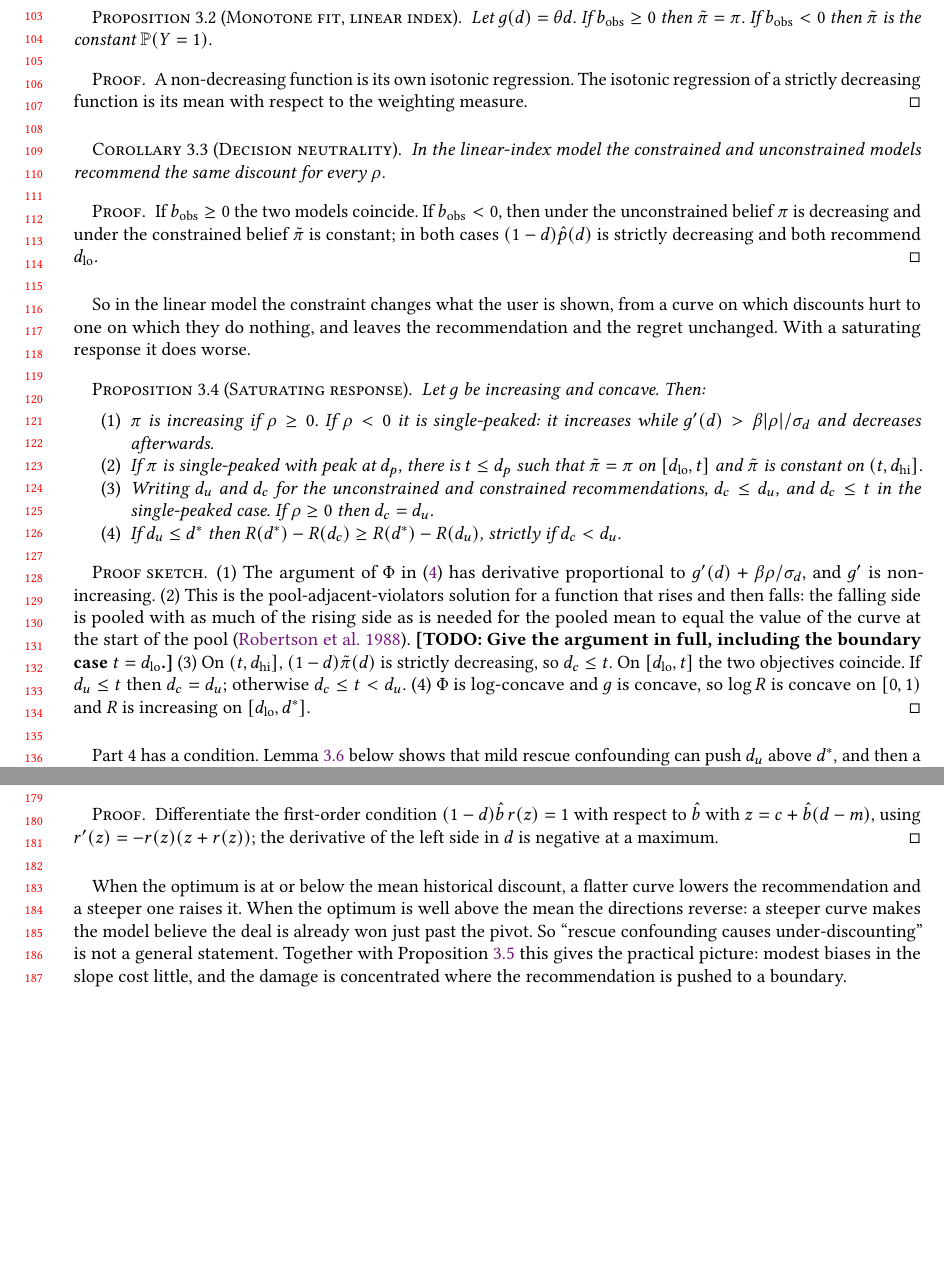
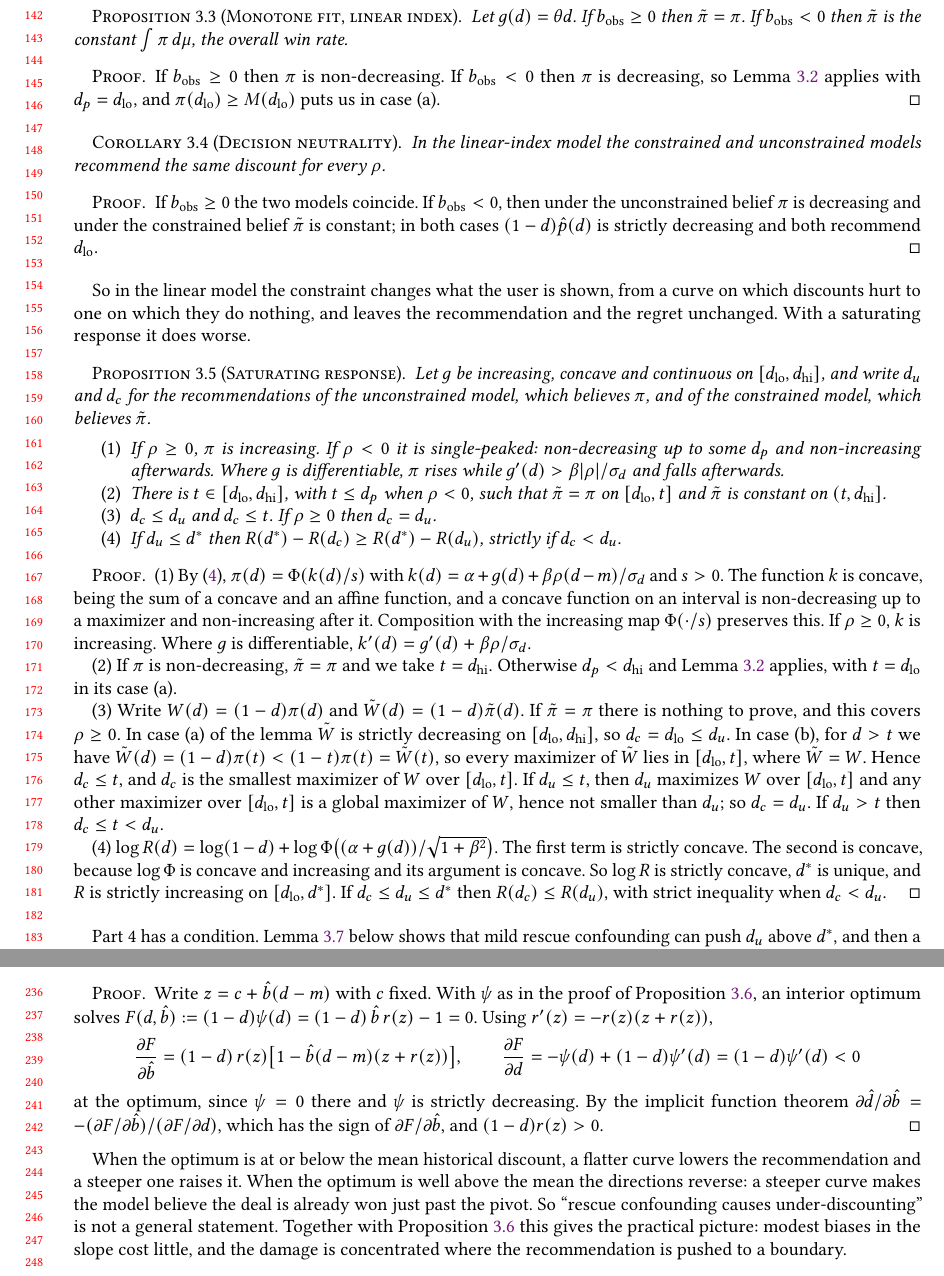
Before and after one commit to arokhith1998/pricing-ai, a LaTeX document (research/jair-discount-causality/paper/main.tex): two parts of pages 4 and 5 of 15 before the commit and two parts of pages 5 and 7 of 16 after it, joined at a grey line, cut so that both start at the same text, the shorter picture padded with empty space. The pictures show the PDF file research/jair-discount-causality/paper/main.pdf that the author committed with the source.

Commit message:
research: full proofs for all propositions, incl. a direct lemma for the monotone fit of a single-peaked curve; numerical check added; PDF rebuilt (16 pages)
Co-Authored-By: Claude <noreply@anthropic.com>

```diff
--- a/research/jair-discount-causality/paper/main.tex
+++ b/research/jair-discount-causality/paper/main.tex
@@ -275,0 +285,4 @@ respect to the distribution of $d$ \citep{robertson1988order}.
+then falls.
+
+\begin{lemma}[Monotone fit of a single-peaked curve]
+\label{lem:pava}
@@ -275,0 +292,10 @@ respect to the distribution of $d$ \citep{robertson1988order}.
+right of $t$.
+\begin{enumerate}
+\item[(a)] If $\pi(\dlo)\ge M(\dlo)$, then $\tilde\pi$ is the constant
+$\int\pi\,d\mu$.
+\item[(b)] Otherwise there is $t\in(\dlo,d_p]$ with $\pi(t)=M(t)$, and
+$\tilde\pi=\pi$ on $[\dlo,t]$ and $\tilde\pi=\pi(t)$ on $(t,\dhi]$.
+\end{enumerate}
+In both cases $\tilde\pi$ is unique up to $\mu$-null sets.
+\end{lemma}
+\begin{proof}
@@ -275,0 +331 @@ respect to the distribution of $d$ \citep{robertson1988order}.
+\ =\ \frac{1}{c(1-c)}\int_A (c-\pi)\,f\,d\mu,
@@ -276,13 +337,19 @@ respect to the distribution of $d$ \citep{robertson1988order}.
+\int_A (c-\pi)\,f\,d\mu\ \ge\ f(s)\int_A(c-\pi)\,d\mu=0 .
+\]
+Hence $L(f)\ge L(f^*)$. Uniqueness follows from the strict convexity of
+$\ell$.
+\end{proof}
 
 \begin{proposition}[Monotone fit, linear index]
 \label{prop:mono}
 Let $g(d)=\theta d$. If $b_{\mathrm{obs}}\ge 0$ then $\tilde\pi=\pi$. If
-$b_{\mathrm{obs}}<0$ then $\tilde\pi$ is the constant $\Prob(Y=1)$.
+$b_{\mathrm{obs}}<0$ then $\tilde\pi$ is the constant $\int\pi\,d\mu$, the
+overall win rate.
 \end{proposition}
 \begin{proof}
-A non-decreasing function is its own isotonic regression. The isotonic
-regression of a strictly decreasing function is its mean with respect to the
-weighting measure.
+If $b_{\mathrm{obs}}\ge0$ then $\pi$ is non-decreasing. If
+$b_{\mathrm{obs}}<0$ then $\pi$ is decreasing, so Lemma~\ref{lem:pava}
+applies with $d_p=\dlo$, and $\pi(\dlo)\ge M(\dlo)$ puts us in case (a).
 \end{proof}
 
 \begin{corollary}[Decision neutrality]
@@ -304,8 +371,7 @@ worse.
 
 \begin{proposition}[Saturating response]
 \label{prop:saturating}
-Let $g$ be increasing and concave. Then:
+Let $g$ be increasing, concave and continuous on $[\dlo,\dhi]$, and write
+$d_u$ and $d_c$ for the recommendations of the unconstrained model, which
+believes $\pi$, and of the constrained model, which believes $\tilde\pi$.
 \begin{enumerate}
-\item $\pi$ is increasing if $\rho\ge0$. If $\rho<0$ it is single-peaked: it
-increases while $g'(d)>\beta|\rho|/\sigma_d$ and decreases afterwards.
-\item If $\pi$ is single-peaked with peak at $d_p$, there is $t\le d_p$ such
@@ -315,20 +378,44 @@ recommendations, $d_c\le d_u$, and $d_c\le t$ in the single-peaked case. If
-$\rho\ge0$ then $d_c=d_u$.
+\item If $\rho\ge0$, $\pi$ is increasing. If $\rho<0$ it is single-peaked:
+non-decreasing up to some $d_p$ and non-increasing afterwards. Where $g$ is
+differentiable, $\pi$ rises while $g'(d)>\beta|\rho|/\sigma_d$ and falls
+afterwards.
+\item There is $t\in[\dlo,\dhi]$, with $t\le d_p$ when $\rho<0$, such that
+$\tilde\pi=\pi$ on $[\dlo,t]$ and $\tilde\pi$ is constant on $(t,\dhi]$.
+\item $d_c\le d_u$ and $d_c\le t$. If $\rho\ge0$ then $d_c=d_u$.
 \item If $d_u\le d^*$ then $R(d^*)-R(d_c)\ge R(d^*)-R(d_u)$, strictly if
 $d_c<d_u$.
 \end{enumerate}
 \end{proposition}
-\begin{proof}[Proof sketch]
-(1) The argument of $\Phi$ in \eqref{eq:obs} has derivative proportional to
-$g'(d)+\beta\rho/\sigma_d$, and $g'$ is non-increasing. (2) This is the
-pool-adjacent-violators solution for a function that rises and then falls: the
-falling side is pooled with as much of the rising side as is needed for the
-pooled mean to equal the value of the curve at the start of the pool
-\citep{robertson1988order}. \todo{Give the argument in full, including the
-boundary case $t=\dlo$.} (3) On $(t,\dhi]$, $(1-d)\tilde\pi(d)$ is strictly
-decreasing, so $d_c\le t$. On $[\dlo,t]$ the two objectives coincide. If
-$d_u\le t$ then $d_c=d_u$; otherwise $d_c\le t<d_u$. (4) $\Phi$ is
-log-concave and $g$ is concave, so $\log R$ is concave on $[0,1)$ and $R$ is
-increasing on $[\dlo,d^*]$.
+\begin{proof}
+(1) By \eqref{eq:obs}, $\pi(d)=\Phi(k(d)/s)$ with
+$k(d)=\alpha+g(d)+\beta\rho(d-m)/\sigma_d$ and $s>0$. The function $k$ is
+concave, being the sum of a concave and an affine function, and a concave
+function on an interval is non-decreasing up to a maximizer and
+non-increasing after it. Composition with the increasing map
+$\Phi(\cdot/s)$ preserves this. If $\rho\ge0$, $k$ is increasing. Where $g$
+is differentiable, $k'(d)=g'(d)+\beta\rho/\sigma_d$.
+
+(2) If $\pi$ is non-decreasing, $\tilde\pi=\pi$ and we take $t=\dhi$.
+Otherwise $d_p<\dhi$ and Lemma~\ref{lem:pava} applies, with $t=\dlo$ in its
+case (a).
+
+(3) Write $W(d)=(1-d)\pi(d)$ and $\tilde W(d)=(1-d)\tilde\pi(d)$. If
+$\tilde\pi=\pi$ there is nothing to prove, and this covers $\rho\ge0$. In
+case (a) of the lemma $\tilde W$ is strictly decreasing on $[\dlo,\dhi]$, so
+$d_c=\dlo\le d_u$. In case (b), for $d>t$ we have
+$\tilde W(d)=(1-d)\pi(t)<(1-t)\pi(t)=\tilde W(t)$, so every maximizer of
+$\tilde W$ lies in $[\dlo,t]$, where $\tilde W=W$. Hence $d_c\le t$, and
+$d_c$ is the smallest maximizer of $W$ over $[\dlo,t]$. If $d_u\le t$, then
+$d_u$ maximizes $W$ over $[\dlo,t]$ and any other maximizer over $[\dlo,t]$
+is a global maximizer of $W$, hence not smaller than $d_u$; so $d_c=d_u$. If
+$d_u>t$ then $d_c\le t<d_u$.
+
+(4) $\log R(d)=\log(1-d)+\log\Phi\bigl((\alpha+g(d))/\sqrt{1+\beta^2}\bigr)$.
+The first term is strictly concave. The second is concave, because
+$\log\Phi$ is concave and increasing and its argument is concave. So
+$\log R$ is strictly concave, $d^*$ is unique, and $R$ is strictly
+increasing on $[\dlo,d^*]$. If $d_c\le d_u\le d^*$ then $R(d_c)\le R(d_u)$,
+with strict inequality when $d_c<d_u$.
 \end{proof}
 
 Part 4 has a condition. Lemma~\ref{lem:direction} below shows that mild rescue
@@ -370,5 +457,3 @@ is where the fit goes flat.}
 Let $g$ be increasing and concave and let a model believe
 $\hat p(d)=\Phi(\hat a+\hat b d)$.
 \begin{enumerate}
-\item $R$ is single-peaked, so regret is at most
-$\max\{R(d^*)-R(\dlo),\,R(d^*)-R(\dhi)\}$.
@@ -377 +463,3 @@ $\tfrac12|R''(d^*)|(\hat d-d^*)^2+o((\hat d-d^*)^2)$.
+$\hat d\to d^*$.
 \item $\hat d=\dlo$ if and only if
+$(1-\dlo)\,\hat b\,r(\hat a+\hat b\,\dlo)\le1$, where $r=\phi/\Phi$. For
@@ -381,3 +469,13 @@ the floor before the fitted slope changes sign, and regret is then constant.
 \end{enumerate}
 \end{proposition}
-\begin{proof}[Proof sketch]
+\begin{proof}
+(1) By the proof of Proposition~\ref{prop:saturating}(4), $\log R$ is
+concave, so $R(\hat d)\ge\min\{R(\dlo),R(\dhi)\}$ for every
+$\hat d\in[\dlo,\dhi]$.
+
+(2) $R$ is twice continuously differentiable and $R'(d^*)=0$ at an interior
+maximum, so
+$R(\hat d)=R(d^*)+\tfrac12R''(d^*)(\hat d-d^*)^2+o((\hat d-d^*)^2)$ with
+$R''(d^*)\le0$.
+
+(3) Let $\hat W(d)=(1-d)\Phi(\hat a+\hat bd)$. Then
@@ -388,5 +489,3 @@ maximizer is $\dlo$ exactly when its derivative there is non-positive.
 
 \begin{lemma}[Direction of the error]
 \label{lem:direction}
-Fix the value of the believed curve at $m$ and vary its slope $\hat b$. At an
-interior optimum with $z=\hat a+\hat b\hat d$,
@@ -400,5 +500,16 @@ Differentiate the first-order condition $(1-d)\hat b\,r(z)=1$ with respect to
-$\hat b$ with $z=c+\hat b(d-m)$, using $r'(z)=-r(z)(z+r(z))$; the derivative
-of the left side in $d$ is negative at a maximum.
+Write $z=c+\hat b(d-m)$ with $c$ fixed. With $\psi$ as in the proof of
+Proposition~\ref{prop:regret}, an interior optimum solves
+$F(d,\hat b):=(1-d)\psi(d)=(1-d)\,\hat b\,r(z)-1=0$. Using
+$r'(z)=-r(z)(z+r(z))$,
+\[
+\frac{\partial F}{\partial\hat b}=(1-d)\,r(z)\bigl[1-\hat b(d-m)(z+r(z))\bigr],
+\qquad
+\frac{\partial F}{\partial d}=-\psi(d)+(1-d)\psi'(d)=(1-d)\psi'(d)<0
+\]
+at the optimum, since $\psi=0$ there and $\psi$ is strictly decreasing. By
+the implicit function theorem
+$\partial\hat d/\partial\hat b=-(\partial F/\partial\hat b)/(\partial F/\partial d)$,
+which has the sign of $\partial F/\partial\hat b$, and $(1-d)r(z)>0$.
 \end{proof}
 
 When the optimum is at or below the mean historical discount, a flatter curve
```
Also changed, not shown: docs/design/2026-11-11-jair-paper-propositions.md (+9 -0 lines), research/jair-discount-causality/paper/refs.bib (+0 -8 lines), research/jair-discount-causality/paper/main.pdf, research/jair-discount-causality/paper/main.tex (84 more changed lines), 1 other file.
